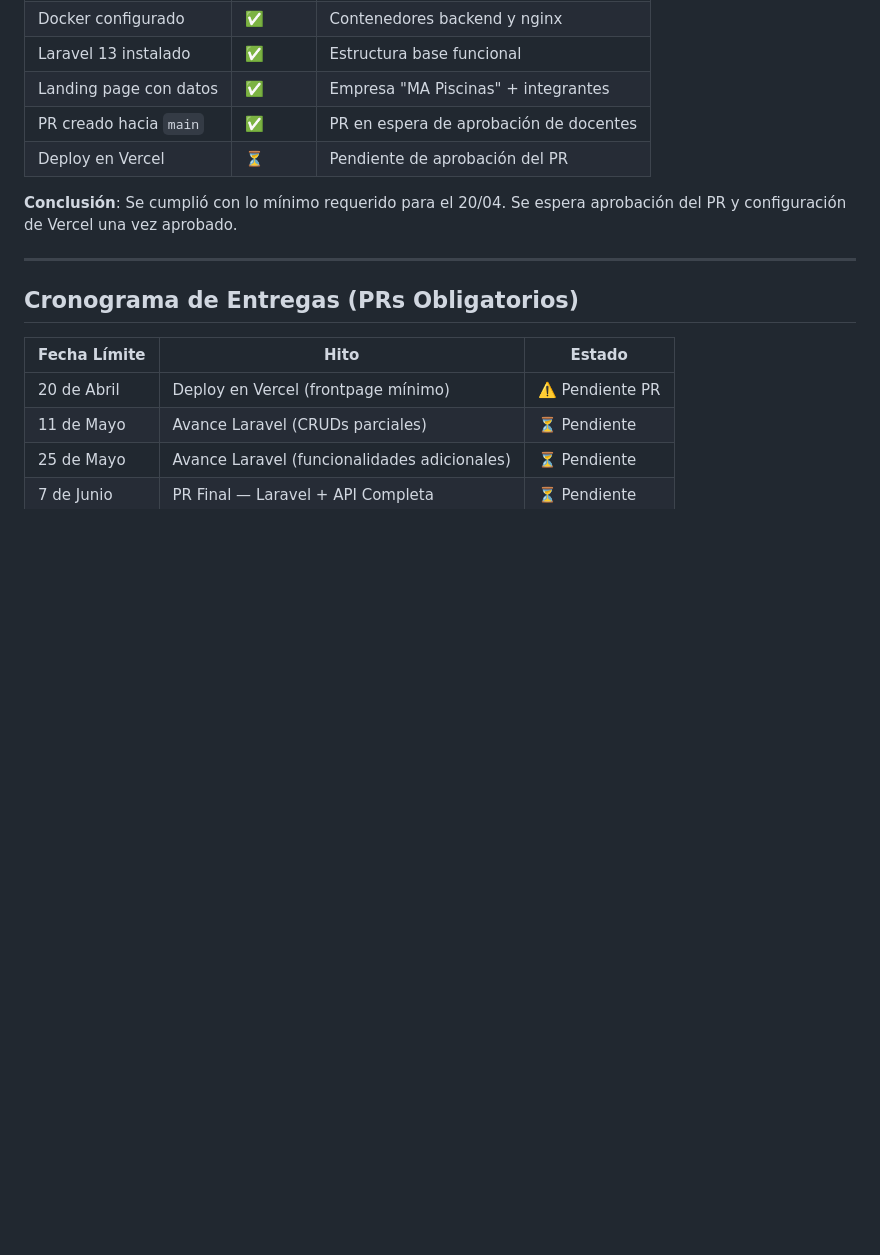
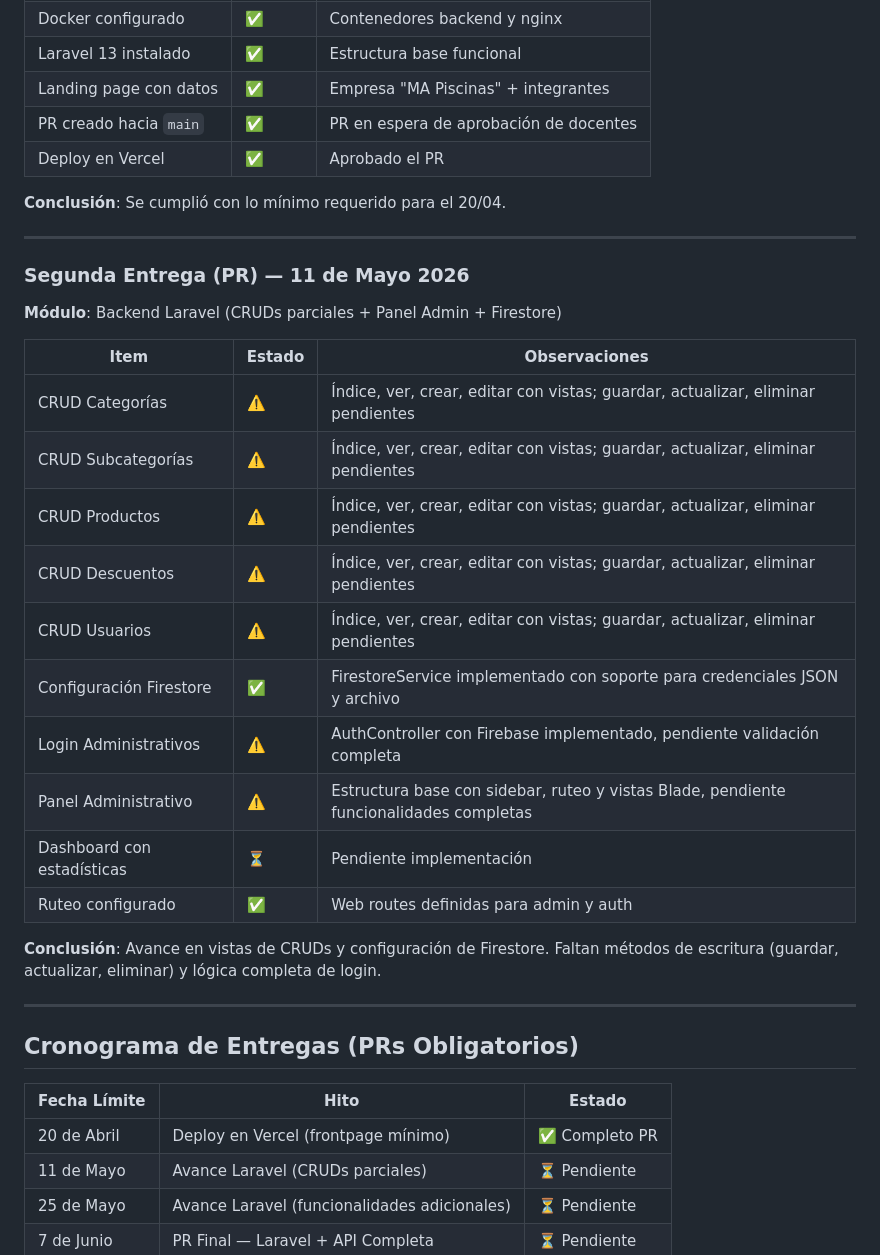
Before and after one commit to FranciscoTerron/AplicacionesWeb, a Markdown page: README.md, the part around the change. GitHub-like rendering; blank space fills up the shorter version.

Commit message:
docs: Actualizar documentacion (estado de avance)

```diff
--- a/README.md
+++ b/README.md
@@ -64,9 +64,29 @@ El desarrollo contemplará buenas prácticas en términos de seguridad, validaci
 | Laravel 13 instalado | ✅ | Estructura base funcional |
 | Landing page con datos | ✅ | Empresa "MA Piscinas" + integrantes |
 | PR creado hacia `main` | ✅ | PR en espera de aprobación de docentes |
-| Deploy en Vercel | ⏳ | Pendiente de aprobación del PR |
+| Deploy en Vercel | ✅ | Aprobado el PR |
 
-**Conclusión**: Se cumplió con lo mínimo requerido para el 20/04. Se espera aprobación del PR y configuración de Vercel una vez aprobado.
+**Conclusión**: Se cumplió con lo mínimo requerido para el 20/04.
+
+---
+
+### Segunda Entrega (PR) — 11 de Mayo 2026
+**Módulo**: Backend Laravel (CRUDs parciales + Panel Admin + Firestore)
+
+| Item | Estado | Observaciones |
+|------|--------|---------------|
+| CRUD Categorías | ⚠️ | Índice, ver, crear, editar con vistas; guardar, actualizar, eliminar pendientes |
+| CRUD Subcategorías | ⚠️ | Índice, ver, crear, editar con vistas; guardar, actualizar, eliminar pendientes |
+| CRUD Productos | ⚠️ | Índice, ver, crear, editar con vistas; guardar, actualizar, eliminar pendientes |
+| CRUD Descuentos | ⚠️ | Índice, ver, crear, editar con vistas; guardar, actualizar, eliminar pendientes |
+| CRUD Usuarios | ⚠️ | Índice, ver, crear, editar con vistas; guardar, actualizar, eliminar pendientes |
+| Configuración Firestore | ✅ | FirestoreService implementado con soporte para credenciales JSON y archivo |
+| Login Administrativos | ⚠️ | AuthController con Firebase implementado, pendiente validación completa |
+| Panel Administrativo | ⚠️ | Estructura base con sidebar, ruteo y vistas Blade, pendiente funcionalidades completas |
+| Dashboard con estadísticas | ⏳ | Pendiente implementación |
+| Ruteo configurado | ✅ | Web routes definidas para admin y auth |
+
+**Conclusión**: Avance en vistas de CRUDs y configuración de Firestore. Faltan métodos de escritura (guardar, actualizar, eliminar) y lógica completa de login.
 
 ---
 
@@ -74,7 +94,7 @@ El desarrollo contemplará buenas prácticas en términos de seguridad, validaci
 
 | Fecha Límite | Hito | Estado |
 |--------------|------|--------|
-| 20 de Abril | Deploy en Vercel (frontpage mínimo) | ⚠️ Pendiente PR |
+| 20 de Abril | Deploy en Vercel (frontpage mínimo) | ✅ Completo PR |
 | 11 de Mayo | Avance Laravel (CRUDs parciales) | ⏳ Pendiente |
 | 25 de Mayo | Avance Laravel (funcionalidades adicionales) | ⏳ Pendiente |
 | 7 de Junio | PR Final — Laravel + API Completa | ⏳ Pendiente |
```
